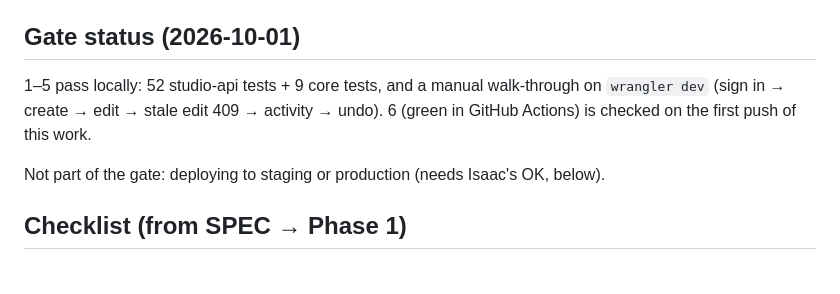
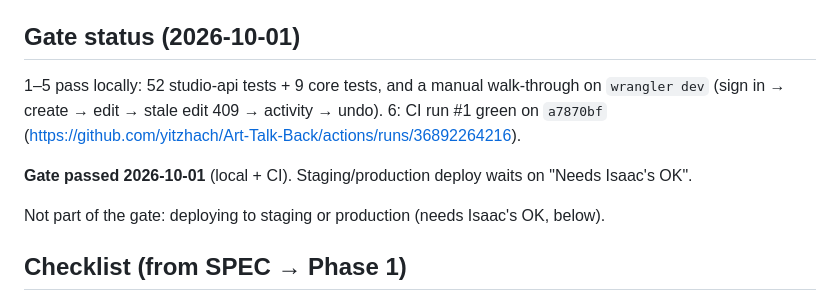
Before and after one commit to yitzhach/Art-Talk-Back, a Markdown page: docs/phase-1.md, the part around the change. Rendered like a GitHub page; blank space fills up the shorter version.

Commit message:
Phase 1 gate passed: CI green
Co-Authored-By: Claude Opus 5.5 <noreply@anthropic.com>
Claude-Session: https://claude.ai/code/session_017KLVu9yL2BCa9eGP3TqztD

```diff
--- a/docs/phase-1.md
+++ b/docs/phase-1.md
@@ -13,8 +13,10 @@
 ## Gate status (2026-10-01)
 
 1–5 pass locally: 52 studio-api tests + 9 core tests, and a manual walk-through on `wrangler dev`
-(sign in → create → edit → stale edit 409 → activity → undo). 6 (green in GitHub Actions) is
-checked on the first push of this work.
+(sign in → create → edit → stale edit 409 → activity → undo). 6: CI run #1 green on
+`a7870bf` (https://github.com/yitzhach/Art-Talk-Back/actions/runs/36892264216).
+
+**Gate passed 2026-10-01** (local + CI). Staging/production deploy waits on "Needs Isaac's OK".
 
 Not part of the gate: deploying to staging or production (needs Isaac's OK, below).
 
```
